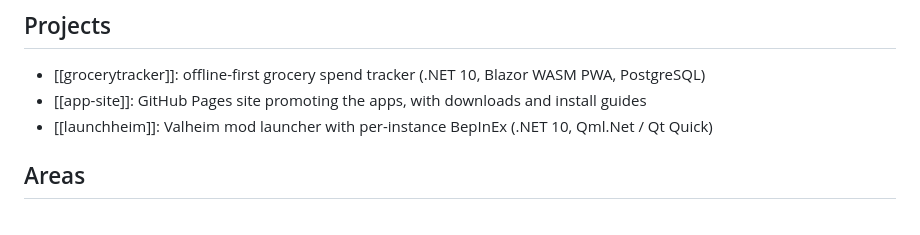
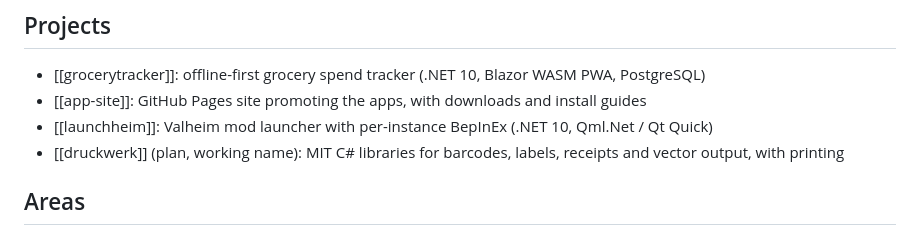
Before and after one commit to CodeIsNotEvil/MyMonoRepo, a Markdown page: .claude/second-brain/index.md, the part around one of its changes. Rendered like a GitHub page.

```diff
--- a/.claude/second-brain/index.md
+++ b/.claude/second-brain/index.md
@@ -12,6 +12,7 @@ The map of content. Keep it short: link to hub notes, not to every note.
 - [[grocerytracker]]: offline-first grocery spend tracker (.NET 10, Blazor WASM PWA, PostgreSQL)
 - [[app-site]]: GitHub Pages site promoting the apps, with downloads and install guides
 - [[launchheim]]: Valheim mod launcher with per-instance BepInEx (.NET 10, Qml.Net / Qt Quick)
+- [[druckwerk]] (plan, working name): MIT C# libraries for barcodes, labels, receipts and vector output, with printing
 
 ## Areas
 - [[raspberry-pi-homelab]]: the Debian 13 Pi that hosts GroceryTracker
```
Also changed, not shown: other parts of .claude/second-brain/index.md (+1 -1 lines), 2 other files.
